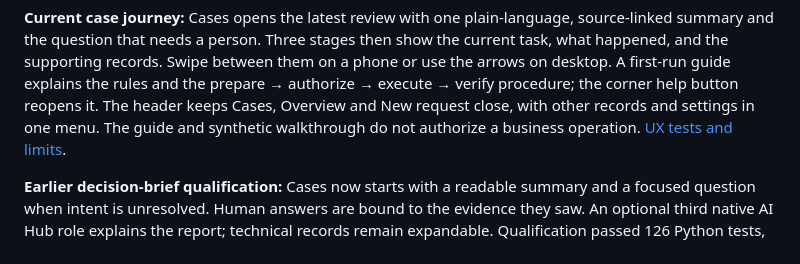
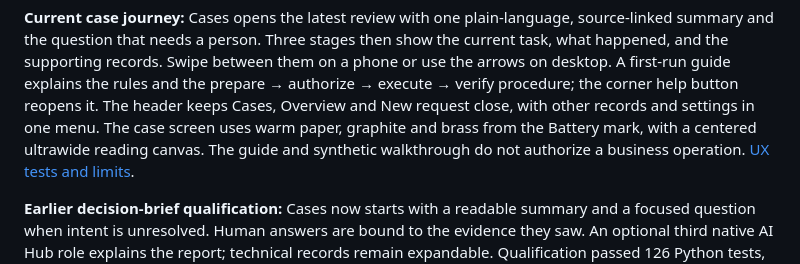
Before and after one commit to rbnbric/armada-battery, a Markdown page: README.md, the part around the change. GitHub-like rendering.

Commit message:
Refine Battery case UI with fieldbook visual system

```diff
--- a/README.md
+++ b/README.md
@@ -16,7 +16,8 @@ show the current task, what happened, and the supporting records. Swipe between
 them on a phone or use the arrows on desktop. A first-run guide explains the
 rules and the prepare → authorize → execute → verify procedure; the corner help
 button reopens it. The header keeps Cases, Overview and New request close, with
-other records and settings in one menu. The guide and synthetic walkthrough do
+other records and settings in one menu. The case screen uses warm paper, graphite
+and brass from the Battery mark, with a centered ultrawide reading canvas. The guide and synthetic walkthrough do
 not authorize a business operation. [UX tests and limits](docs/UX_REFINEMENT_EVIDENCE.md).
 
 **Earlier decision-brief qualification:** Cases now starts with a readable summary and a
```
Also changed, not shown: docs/UX_REFINEMENT_EVIDENCE.md (+25 -4 lines), docs/UX_REFINEMENT_SPEC.md (+17 -8 lines), docs/audit/ux/complete-1440.png, docs/audit/ux/complete-390.png, docs/audit/ux/decision-1440.png, docs/audit/ux/decision-390.png, docs/audit/ux/first-run-guide-390.png, 6 other files.
